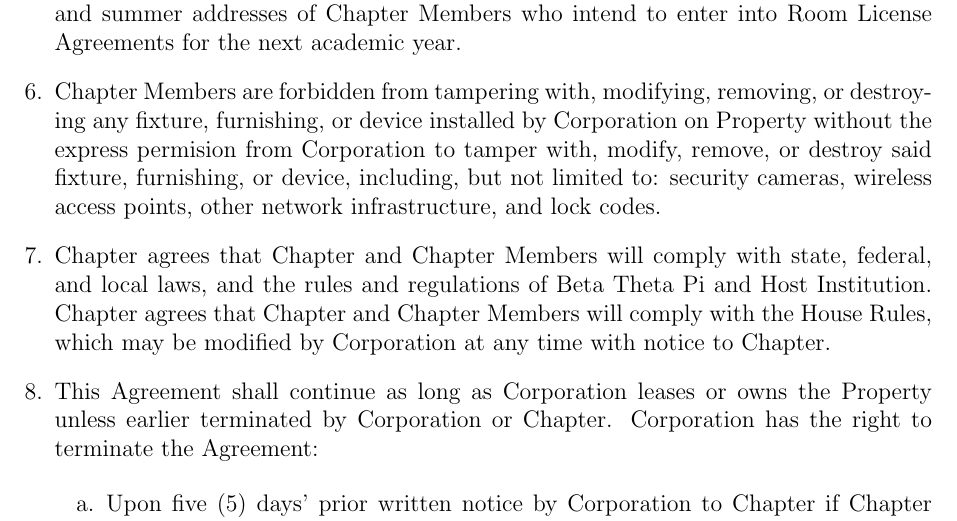
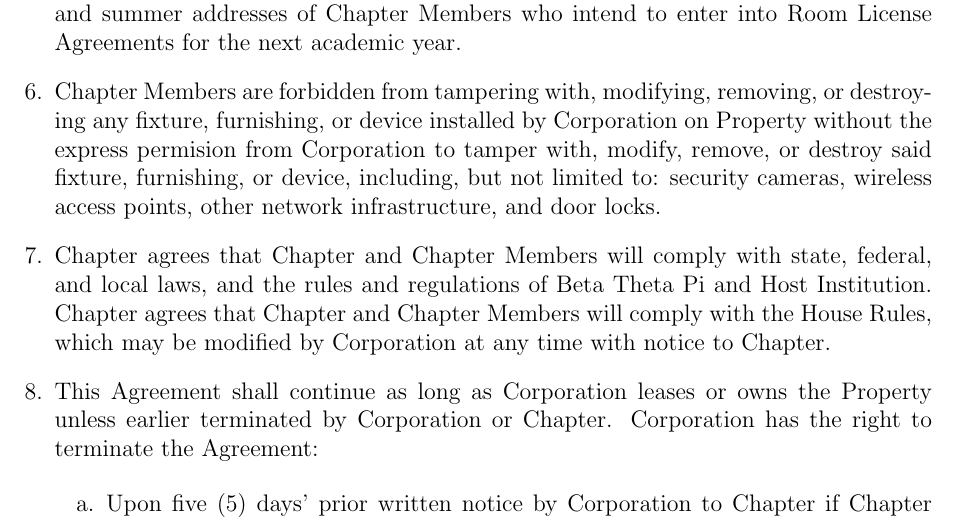
Before and after one commit to betawpihc/Common-Area-Agreement, a LaTeX document (cal.tex): part of page 2 of 5, cut so that both start at the same text. Compiled offline with pdfLaTeX.

Commit message:
Clarify examples of corporation owned devices

```diff
--- a/cal.tex
+++ b/cal.tex
@@ -38,7 +38,7 @@ This Common Area Lease Agreement (hereafter, “Agreement”) is entered into th
 
         \item No later than January 1 of each academic year, Chapter will provide a written list to Corporation which states the names, email addresses, phone numbers, and current and summer addresses of Chapter Members who intend to enter into Room License Agreements for the next academic year.
 
-        \item Chapter Members are forbidden from tampering with, modifying, removing, or destroying any fixture, furnishing, or device installed by Corporation on Property without the express permision from Corporation to tamper with, modify, remove, or destroy said fixture, furnishing, or device, including, but not limited to: security cameras, wireless access points, other network infrastructure, and lock codes.
+        \item Chapter Members are forbidden from tampering with, modifying, removing, or destroying any fixture, furnishing, or device installed by Corporation on Property without the express permision from Corporation to tamper with, modify, remove, or destroy said fixture, furnishing, or device, including, but not limited to: security cameras, wireless access points, other network infrastructure, and door locks.
 
         \item Chapter agrees that Chapter and Chapter Members will comply with state, federal, and local laws, and the rules and regulations of Beta Theta Pi and Host Institution.
                 Chapter agrees that Chapter and Chapter Members will comply with the House Rules, which may be modified by Corporation at any time with notice to Chapter.
```
